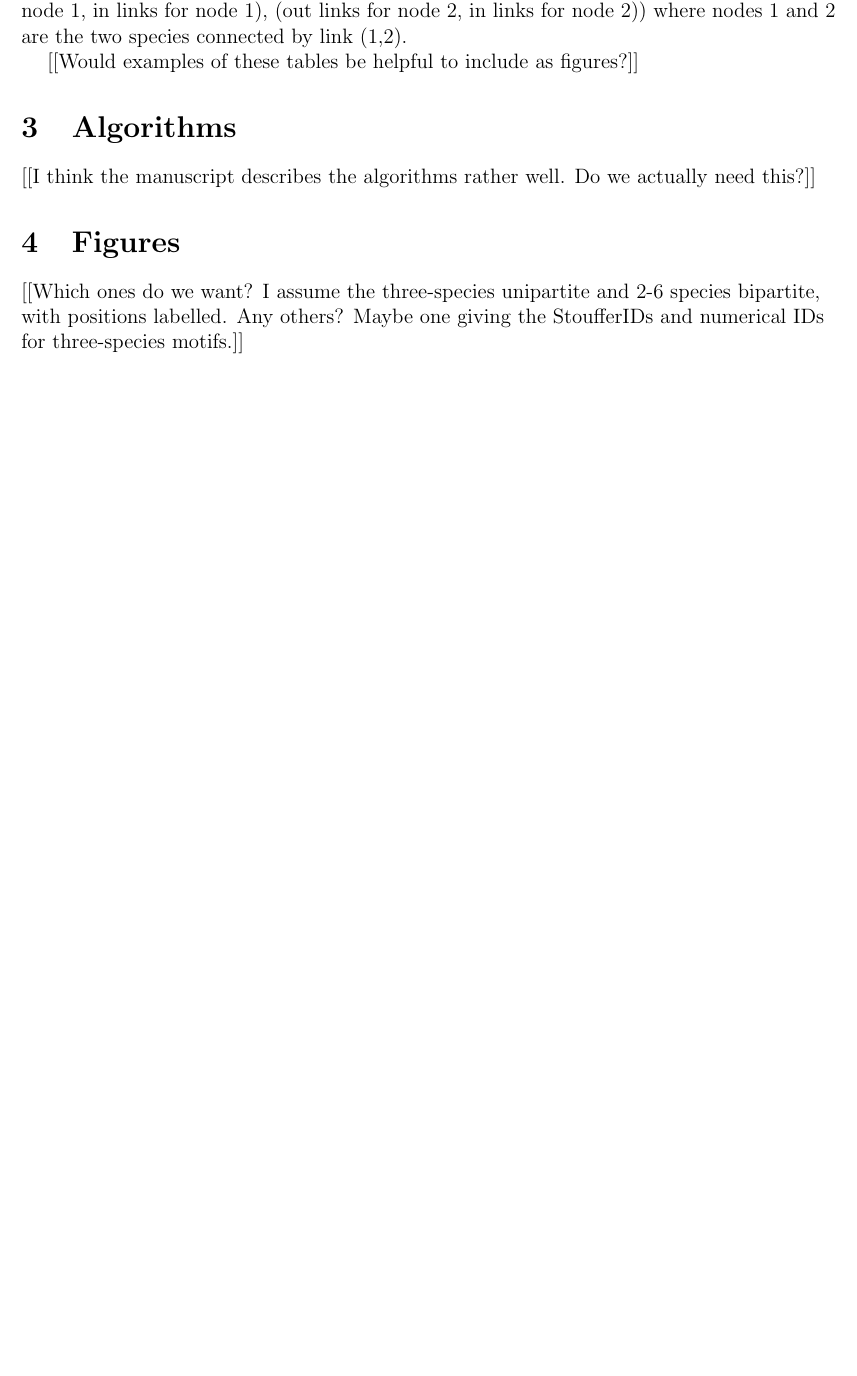
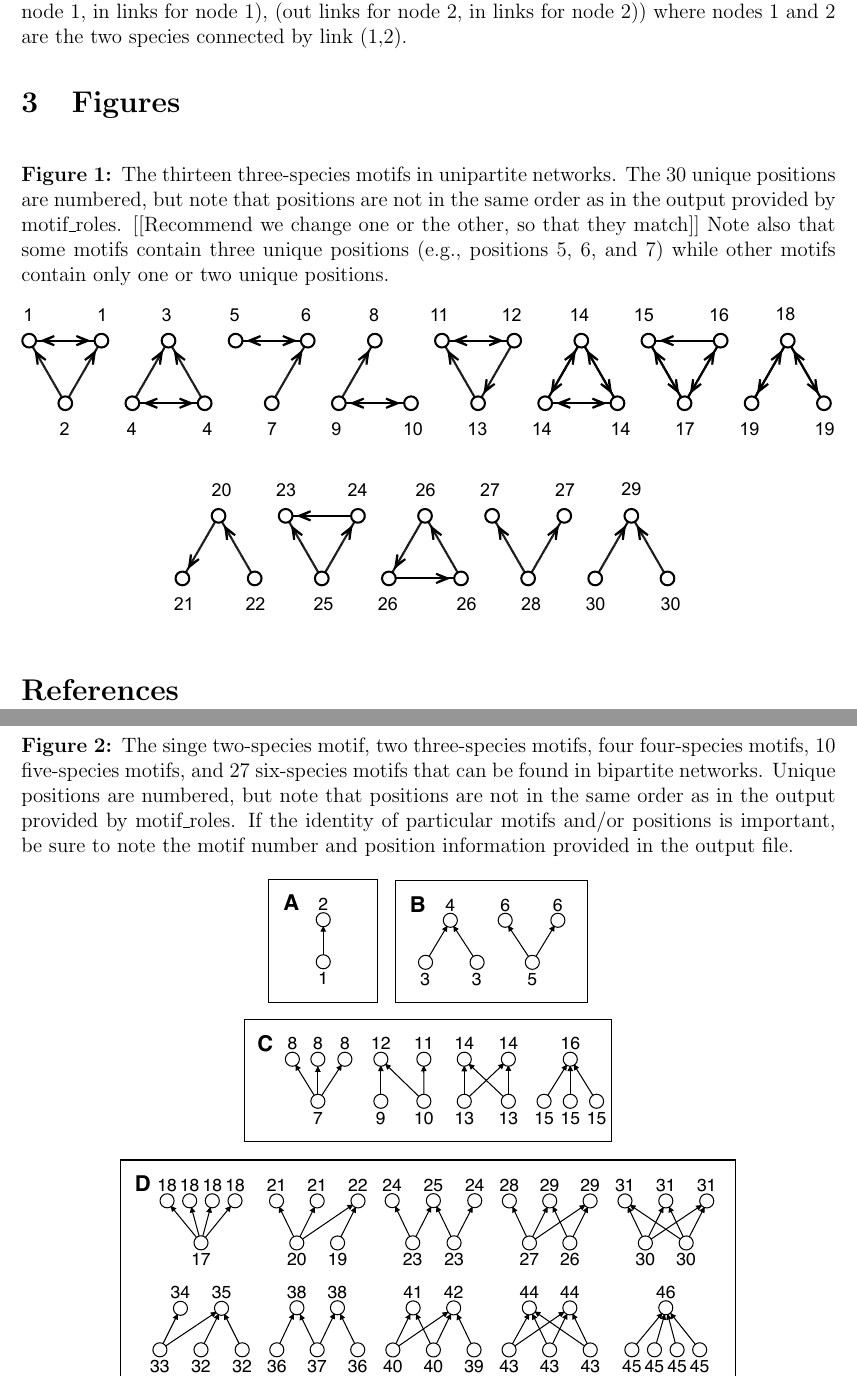
Before and after one commit to stoufferlab/pymfinder, a LaTeX document (pymfinder_manual.tex): part of page 5 of 5 before the commit and two parts of pages 5 and 6 of 6 after it, the two joined at a grey line, cut so that both start at the same text, the shorter picture padded with empty space. Compiled offline with LaTeX, dvips and Ghostscript.

Commit message:
proofreading manual

```diff
--- a/pymfinder_manual.tex
+++ b/pymfinder_manual.tex
@@ -184,13 +183,15 @@ $^2$Department of Physics, Chemistry, and Biology (IFM), Link\"{o}ping Universit
 			If \textbf{links=True}, the results will also contain tables presenting links' motif participation and roles. Links' motif participation follows nodes' motif participation and link roles follow node roles. In both cases, the format of the output table echoes that of the node tables. The only notable difference is in the labelling of link positions. Rather than (motif ID, number of out links, number of in links), link positions are labelled (motif ID, (out links for node 1, in links for node 1), (out links for node 2, in links for node 2)) where nodes 1 and 2 are the two species connected by link (1,2).
 
 
-			[[Would examples of these tables be helpful to include as figures?]]
-
-\section{Algorithms}
-
-	[[I think the manuscript describes the algorithms rather well. Do we actually need this?]]
-
 \section{Figures}
 
+	\begin{figure}[h!]
+		\label{3sp_unipartite}
+		\caption{The thirteen three-species motifs in unipartite networks. The 30 unique positions are numbered, but note that positions are not in the same order as in the output provided by motif\_roles. [[Recommend we change one or the other, so that they match]] Note also that some motifs contain three unique positions (e.g., positions 5, 6, and 7) while other motifs contain only one or two unique positions.}
+		\includegraphics*[width=\textwidth]{unipartite_motifs.eps}
+	\end{figure}
 
-	[[Which ones do we want? I assume the three-species unipartite and 2-6 species bipartite, with positions labelled. Any others? Maybe one giving the StoufferIDs and numerical IDs for three-species motifs.]]
+
+	\begin{figure}[h!]
+		\label{bipartite_motifs}
+		\caption{The singe two-species motif, two three-species motifs, four four-species motifs, 10 five-species motifs, and 27 six-species motifs that can be found in bipartite networks. Unique positions are numbered, but note that positions are not in the same order as in the output provided by motif\_roles. If the identity of particular motifs and/or positions is important, be sure to note the motif number and position information provided in the output file.}
```
Also changed, not shown: bipartite_motifs.eps (added), unipartite_motifs.eps (added), pymfinder_manual.tex (20 more changed lines).
